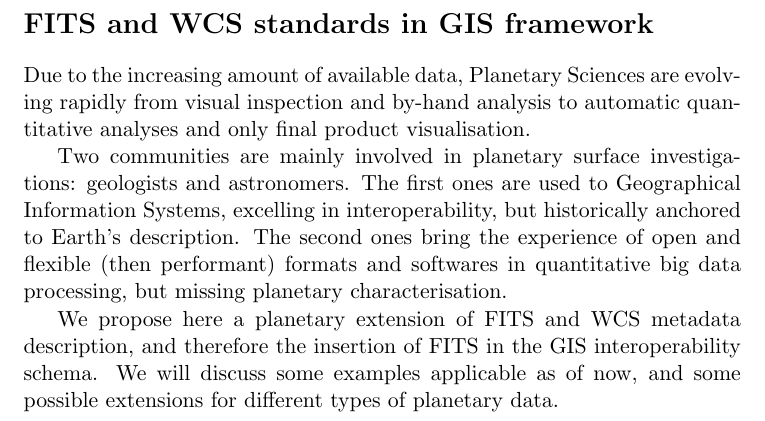
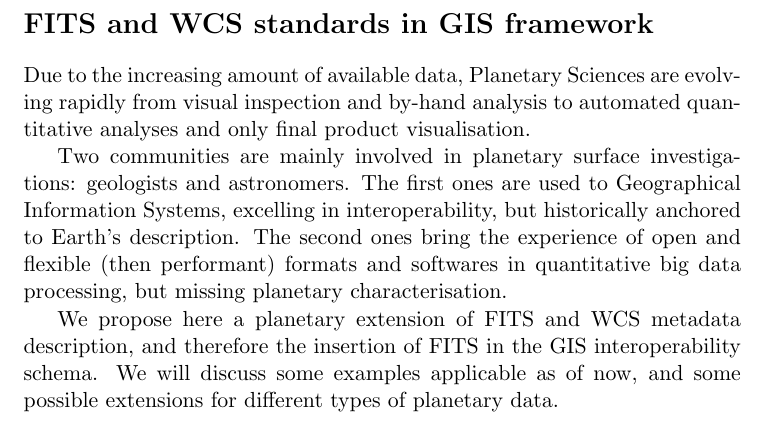
Before and after one commit to cmarmo/esa-planetary-gis, a LaTeX document (abstract.tex): part of the page, cut so that both start at the same text. Compiled offline with pdfLaTeX.

Commit message:
abstract.tex fixed

```diff
--- a/abstract.tex
+++ b/abstract.tex
@@ -1,7 +1,7 @@
 \documentclass[11pt]{article}
 \begin{document}
 \section*{FITS and WCS standards in GIS framework}
-Due to the increasing amount of available data, Planetary Sciences are evolving rapidly from visual inspection and by-hand analysis to automatic
+Due to the increasing amount of available data, Planetary Sciences are evolving rapidly from visual inspection and by-hand analysis to automated
 quantitative analyses and only final product visualisation.
 
 Two communities are mainly involved in planetary surface investigations: geologists and astronomers.
```
